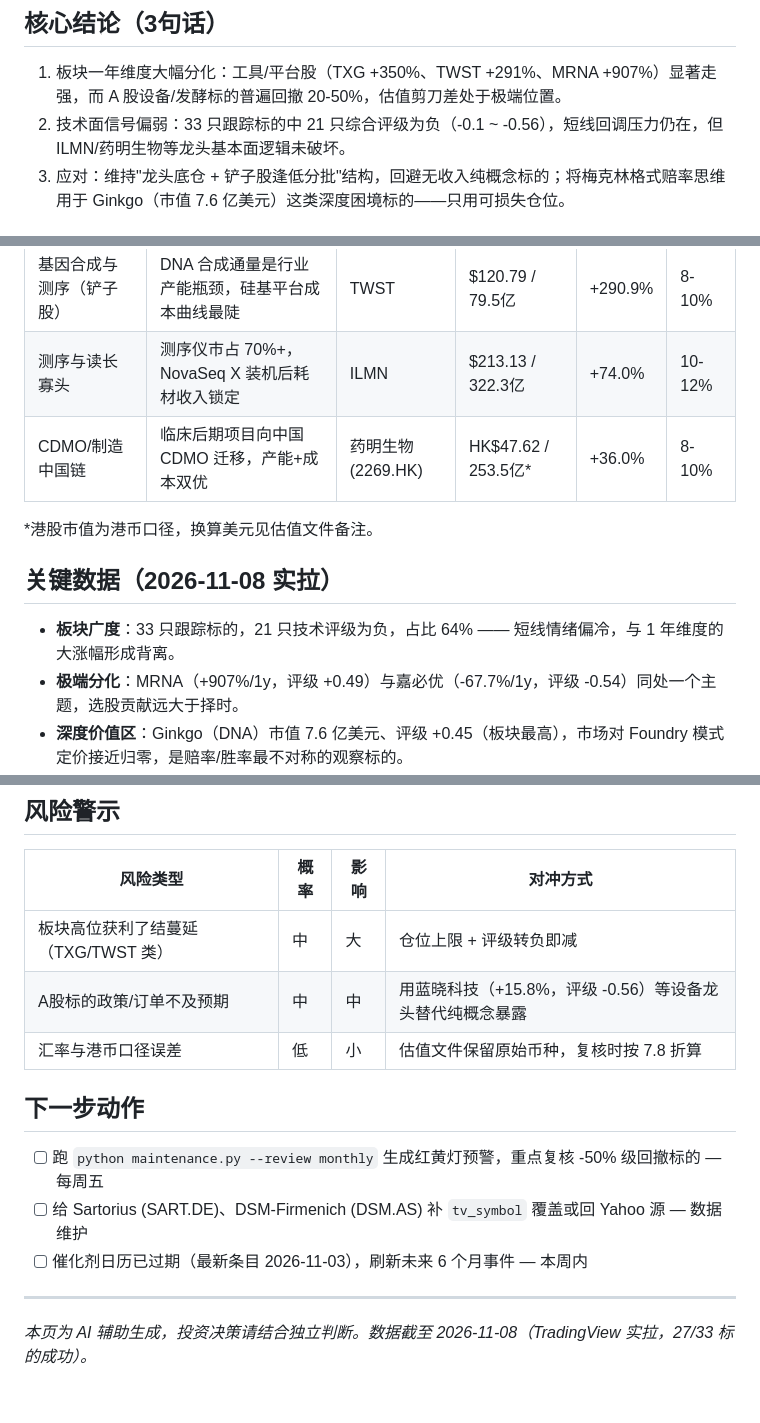
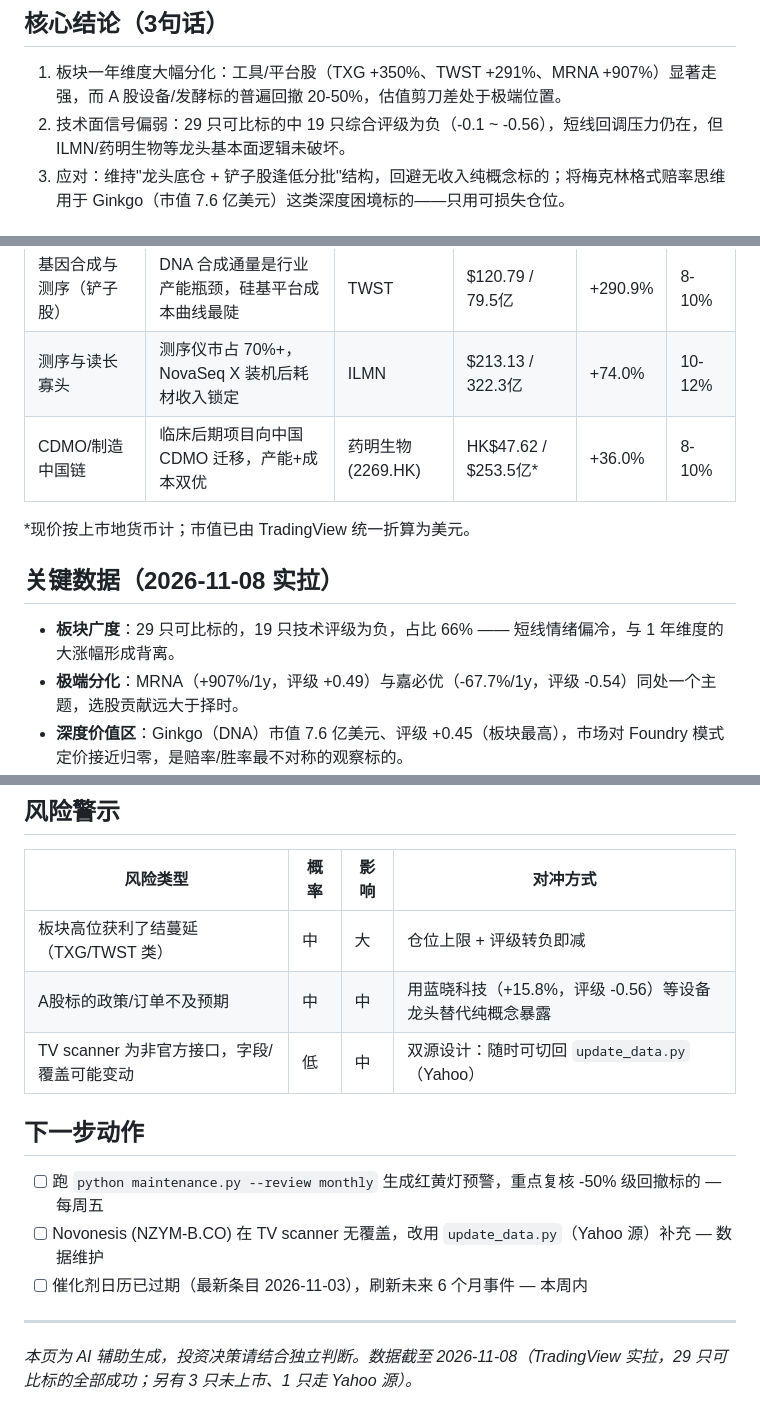
Before and after one commit to ILFISHDEER/claude-investment-skill, a Markdown page: examples/demo-L1-合成生物学.md, 3 parts joined by grey strips. Rendered like a GitHub page.

Commit message:
docs: 演示报告同步币种口径修正（29 只可比标的，19 只负评级 66%）

```diff
--- a/examples/demo-L1-合成生物学.md
+++ b/examples/demo-L1-合成生物学.md
@@ -15,7 +15,7 @@ note: 本文件为 README 演示样例，展示 L1 输出格式与数据管道
 ## 核心结论（3句话）
 
 1. 板块一年维度大幅分化：工具/平台股（TXG +350%、TWST +291%、MRNA +907%）显著走强，而 A 股设备/发酵标的普遍回撤 20-50%，估值剪刀差处于极端位置。
-2. 技术面信号偏弱：33 只跟踪标的中 21 只综合评级为负（-0.1 ~ -0.56），短线回调压力仍在，但 ILMN/药明生物等龙头基本面逻辑未破坏。
+2. 技术面信号偏弱：29 只可比标的中 19 只综合评级为负（-0.1 ~ -0.56），短线回调压力仍在，但 ILMN/药明生物等龙头基本面逻辑未破坏。
 3. 应对：维持"龙头底仓 + 铲子股逢低分批"结构，回避无收入纯概念标的；将梅克林格式赔率思维用于 Ginkgo（市值 7.6 亿美元）这类深度困境标的——只用可损失仓位。
 
 ## 三大方向与核心标的
@@ -24,13 +24,13 @@ note: 本文件为 README 演示样例，展示 L1 输出格式与数据管道
 |------|---------|---------|----------|--------|---------|
 | 基因合成与测序（铲子股） | DNA 合成通量是行业产能瓶颈，硅基平台成本曲线最陡 | TWST | $120.79 / 79.5亿 | +290.9% | 8-10% |
 | 测序与读长寡头 | 测序仪市占 70%+，NovaSeq X 装机后耗材收入锁定 | ILMN | $213.13 / 322.3亿 | +74.0% | 10-12% |
-| CDMO/制造中国链 | 临床后期项目向中国 CDMO 迁移，产能+成本双优 | 药明生物(2269.HK) | HK$47.62 / 253.5亿* | +36.0% | 8-10% |
+| CDMO/制造中国链 | 临床后期项目向中国 CDMO 迁移，产能+成本双优 | 药明生物(2269.HK) | HK$47.62 / $253.5亿* | +36.0% | 8-10% |
 
-*港股市值为港币口径，换算美元见估值文件备注。
+*现价按上市地货币计；市值已由 TradingView 统一折算为美元。
 
 ## 关键数据（2026-11-08 实拉）
 
-- **板块广度**：33 只跟踪标的，21 只技术评级为负，占比 64% —— 短线情绪偏冷，与 1 年维度的大涨幅形成背离。
+- **板块广度**：29 只可比标的，19 只技术评级为负，占比 66% —— 短线情绪偏冷，与 1 年维度的大涨幅形成背离。
 - **极端分化**：MRNA（+907%/1y，评级 +0.49）与嘉必优（-67.7%/1y，评级 -0.54）同处一个主题，选股贡献远大于择时。
 - **深度价值区**：Ginkgo（DNA）市值 7.6 亿美元、评级 +0.45（板块最高），市场对 Foundry 模式定价接近归零，是赔率/胜率最不对称的观察标的。
 
@@ -40,13 +40,13 @@ note: 本文件为 README 演示样例，展示 L1 输出格式与数据管道
 |---------|------|------|---------|
 | 板块高位获利了结蔓延（TXG/TWST 类） | 中 | 大 | 仓位上限 + 评级转负即减 |
 | A股标的政策/订单不及预期 | 中 | 中 | 用蓝晓科技（+15.8%，评级 -0.56）等设备龙头替代纯概念暴露 |
-| 汇率与港币口径误差 | 低 | 小 | 估值文件保留原始币种，复核时按 7.8 折算 |
+| TV scanner 为非官方接口，字段/覆盖可能变动 | 低 | 中 | 双源设计：随时可切回 `update_data.py`（Yahoo） |
 
 ## 下一步动作
 
 - [ ] 跑 `python maintenance.py --review monthly` 生成红黄灯预警，重点复核 -50% 级回撤标的 — 每周五
-- [ ] 给 Sartorius (SART.DE)、DSM-Firmenich (DSM.AS) 补 `tv_symbol` 覆盖或回 Yahoo 源 — 数据维护
+- [ ] Novonesis (NZYM-B.CO) 在 TV scanner 无覆盖，改用 `update_data.py`（Yahoo 源）补充 — 数据维护
 - [ ] 催化剂日历已过期（最新条目 2026-11-03），刷新未来 6 个月事件 — 本周内
 
 ---
-*本页为 AI 辅助生成，投资决策请结合独立判断。数据截至 2026-11-08（TradingView 实拉，27/33 标的成功）。*
+*本页为 AI 辅助生成，投资决策请结合独立判断。数据截至 2026-11-08（TradingView 实拉，29 只可比标的全部成功；另有 3 只未上市、1 只走 Yahoo 源）。*
```
Also changed, not shown: docs/images/demo-L1-report.png.
